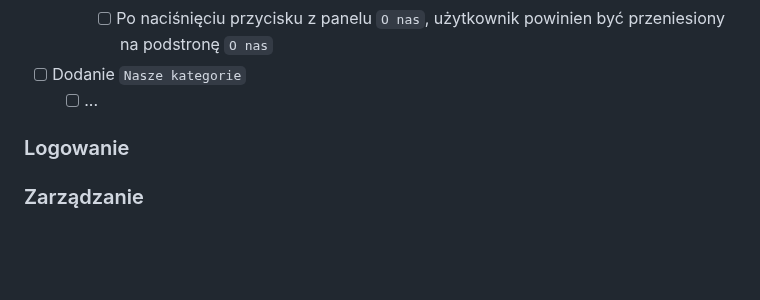
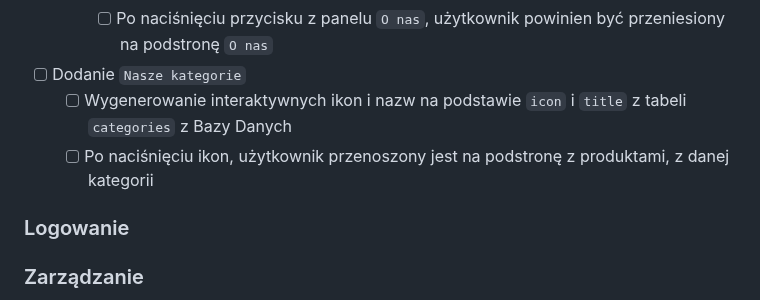
Before and after one commit to JowitaLA/sklep, a Markdown page: README.md, the part around one of its changes. GitHub-like rendering; blank space fills up the shorter version.

Commit message:
Zmiana README

```diff
--- a/README.md
+++ b/README.md
@@ -101,7 +103,8 @@ Lista z danymi podstronami oraz tym, co powinno się w nich znajdować
         - [x] Utworzenie interaktywnego przycisku `Czytaj więcej...` dla panelu `O nas`
         - [ ] Po naciśnięciu przycisku z panelu `O nas`, użytkownik powinien być przeniesiony na podstronę `O nas`
 - [ ] Dodanie `Nasze kategorie`
-    - [ ] ...
+    - [ ] Wygenerowanie interaktywnych ikon i nazw na podstawie `icon` i `title` z tabeli `categories` z Bazy Danych
+    - [ ] Po naciśnięciu ikon, użytkownik przenoszony jest na podstronę z produktami, z danej kategorii
 
 ### Logowanie
 
```
Also changed, not shown: other parts of README.md (+2 -0 lines).
